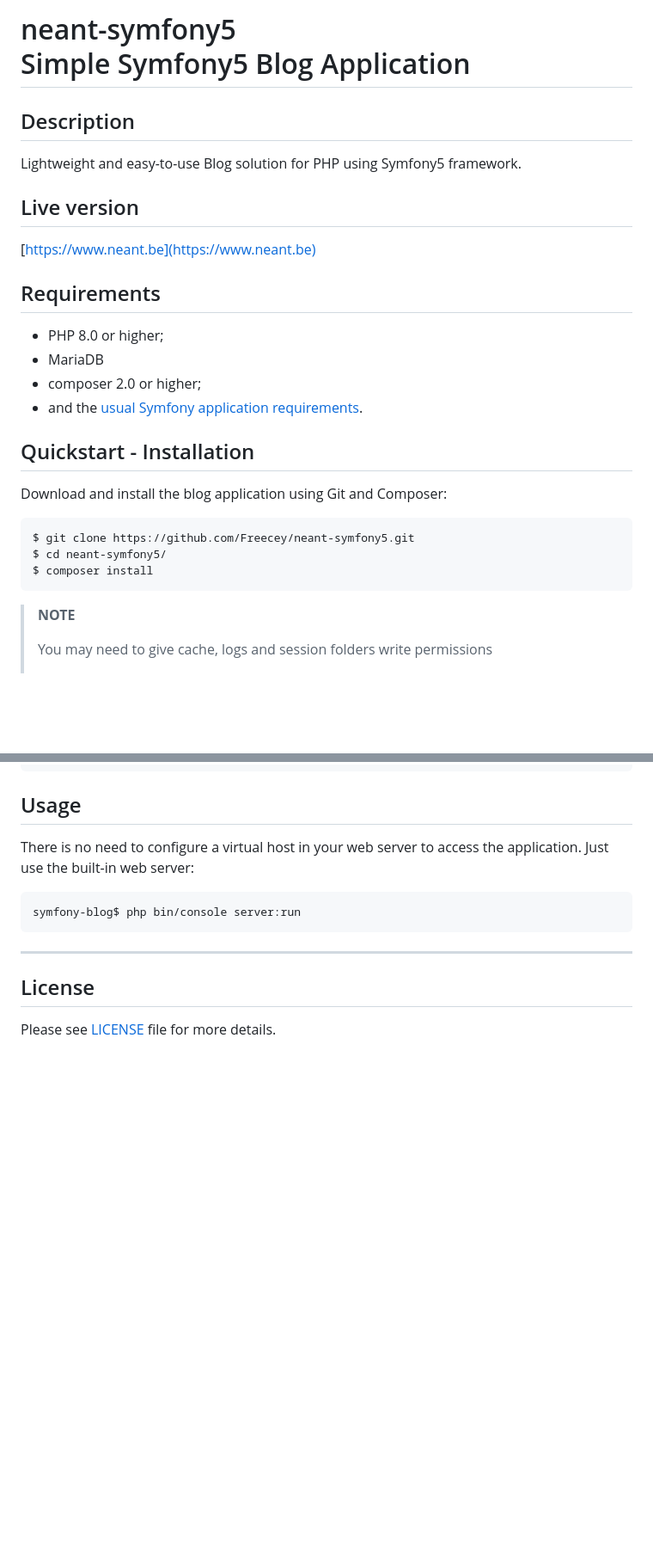
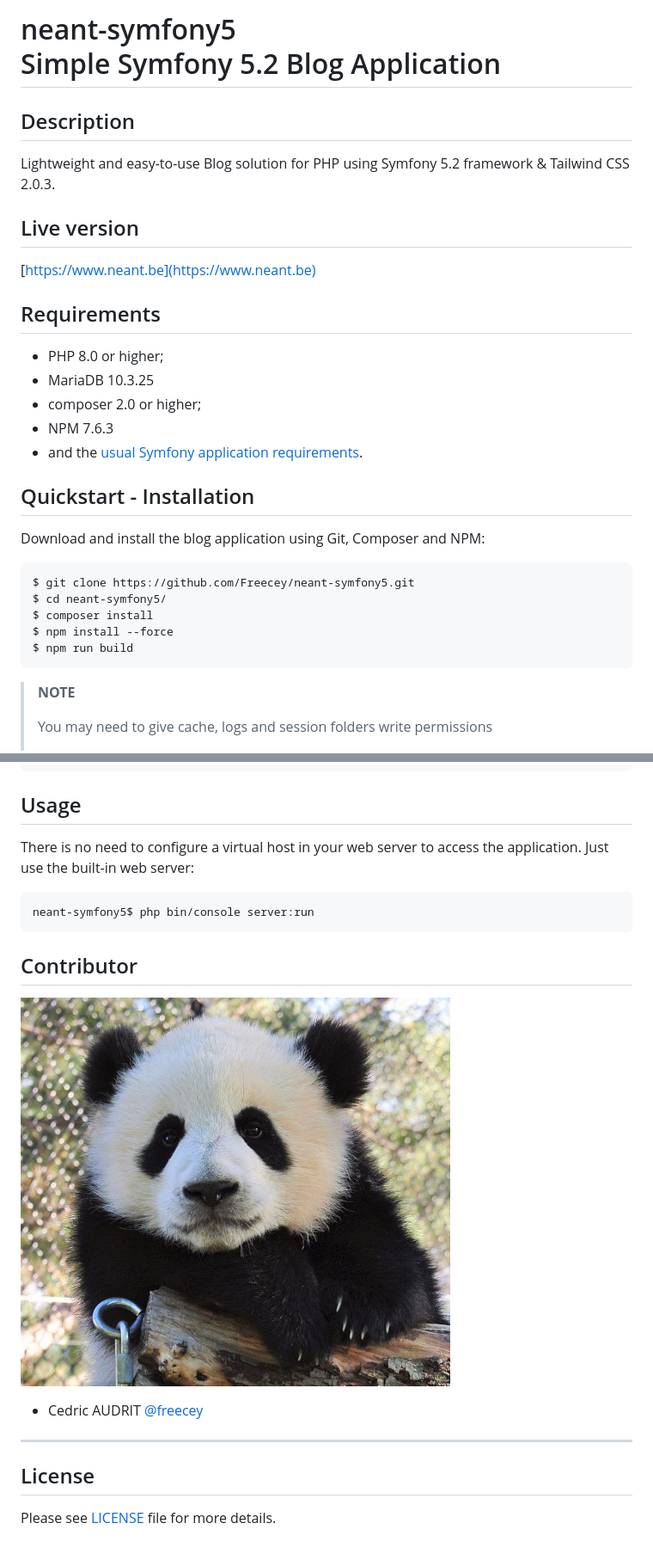
Before and after one commit to Freecey/neant-symfony5, a Markdown page: README.md, 2 parts joined by grey strips. Shown: that part at 86% size. GitHub-like rendering; pictures changed too: docs/onepanda.jpg (added); blank space fills up the shorter version.

````diff
--- a/README.md
+++ b/README.md
@@ -1,24 +1,27 @@
-# neant-symfony5 <br />Simple Symfony5 Blog Application
+# neant-symfony5 <br />Simple Symfony 5.2 Blog Application
 
 ## Description
-Lightweight and easy-to-use Blog solution for PHP using Symfony5 framework.
+Lightweight and easy-to-use Blog solution for PHP using Symfony 5.2 framework & Tailwind CSS 2.0.3.
 
 ## Live version
 [https://www.neant.be](https://www.neant.be)
 
 ## Requirements
 * PHP 8.0 or higher;
-* MariaDB
+* MariaDB 10.3.25
 * composer 2.0 or higher;
+* NPM 7.6.3
 * and the [usual Symfony application requirements](http://symfony.com/doc/current/reference/requirements.html).
 
 ## Quickstart - Installation
-Download and install the blog application using Git and Composer:
+Download and install the blog application using Git, Composer and NPM:
 
 ```bash
 $ git clone https://github.com/Freecey/neant-symfony5.git
 $ cd neant-symfony5/
 $ composer install
+$ npm install --force
+$ npm run build
 ```
 > **NOTE**
 >
@@ -39,8 +42,15 @@ There is no need to configure a virtual host in your web server to access the ap
 Just use the built-in web server:
 
 ```bash
-symfony-blog$ php bin/console server:run
+neant-symfony5$ php bin/console server:run
 ```
+
+Contributor
+----
+
+![alt text](docs/onepanda.jpg?raw=true "Cey Pictures" )
+
+* Cedric AUDRIT     [@freecey](https://github.com/freecey/)
 
 ___
 License
````
